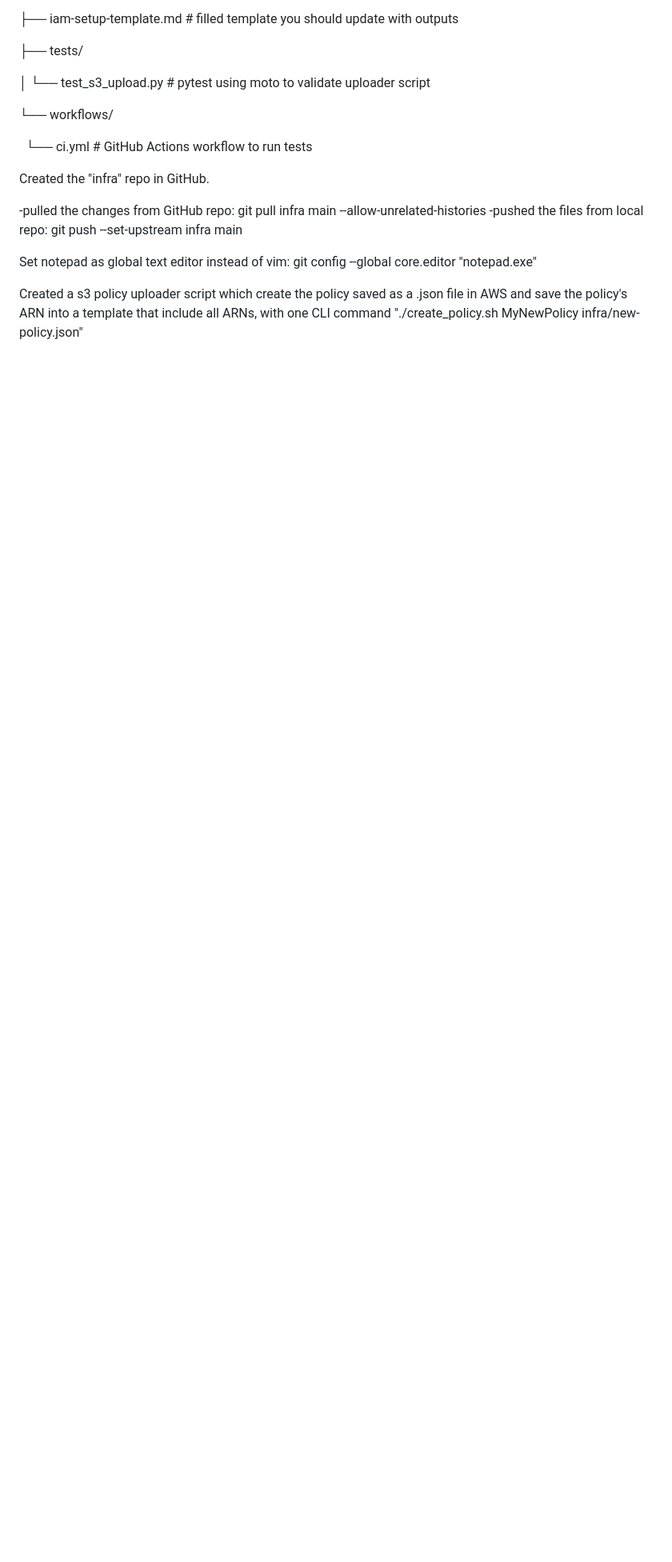
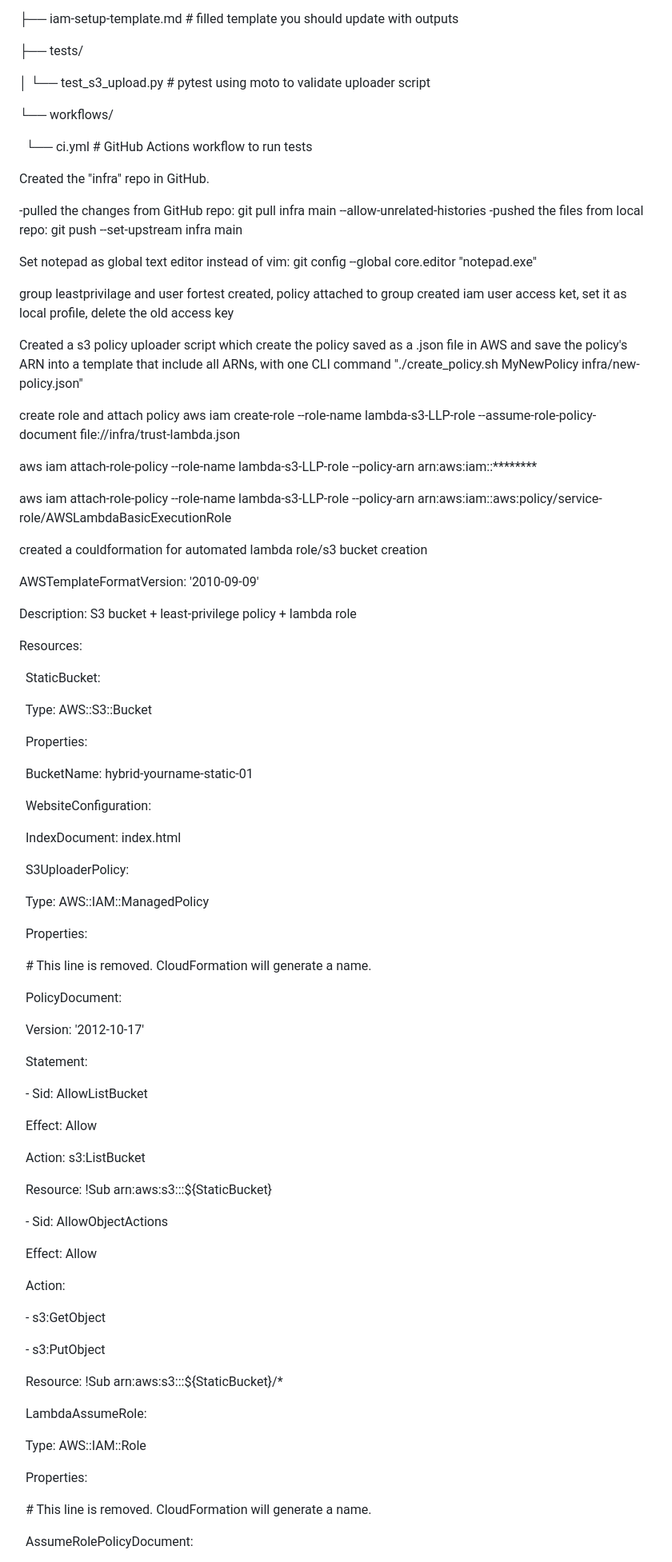
Before and after one commit to MoeNamini/week1-aws-s3-static, a Markdown page: README.md, the part around the change printed below. Shown: that part at 80% size. GitHub-like rendering; blank space fills up the shorter version.

Commit message:
update readme to test the new branch

```diff
--- a/README.md
+++ b/README.md
@@ -145,5 +141,95 @@ Created the "infra" repo in GitHub.
 
 Set notepad as global text editor instead of vim: git config --global core.editor "notepad.exe"
 
+group leastprivilage and user fortest created, policy attached to group
+created iam user access ket, set it as local profile, delete the old access key
+
+
 
 Created a s3 policy uploader script which create the policy saved as a .json file in AWS and save the policy's ARN into a template that include all ARNs, with one CLI command "./create\_policy.sh MyNewPolicy infra/new-policy.json"
+
+
+
+create role and attach policy
+aws iam create-role --role-name lambda-s3-LLP-role --assume-role-policy-document file://infra/trust-lambda.json
+
+
+
+aws iam attach-role-policy --role-name lambda-s3-LLP-role --policy-arn arn:aws:iam::\*\*\*\*\*\*\*\*
+
+
+
+aws iam attach-role-policy --role-name lambda-s3-LLP-role --policy-arn arn:aws:iam::aws:policy/service-role/AWSLambdaBasicExecutionRole
+
+
+
+created a couldformation for automated lambda role/s3 bucket creation
+
+AWSTemplateFormatVersion: '2010-09-09'
+
+Description: S3 bucket + least-privilege policy + lambda role
+
+
+
+Resources:
+
+&nbsp; StaticBucket:
+
+&nbsp;   Type: AWS::S3::Bucket
+
+&nbsp;   Properties:
+
+&nbsp;     BucketName: hybrid-yourname-static-01
+
+&nbsp;     WebsiteConfiguration:
+
+&nbsp;       IndexDocument: index.html
+
+
+
+&nbsp; S3UploaderPolicy:
+
+&nbsp;   Type: AWS::IAM::ManagedPolicy
+
+&nbsp;   Properties:
+
+&nbsp;     # This line is removed. CloudFormation will generate a name.
+
+&nbsp;     PolicyDocument:
+
+&nbsp;       Version: '2012-10-17'
+
+&nbsp;       Statement:
+
+&nbsp;         - Sid: AllowListBucket
+
+&nbsp;           Effect: Allow
+
+&nbsp;           Action: s3:ListBucket
+
+&nbsp;           Resource: !Sub arn:aws:s3:::${StaticBucket}
+
+&nbsp;         - Sid: AllowObjectActions
+
+&nbsp;           Effect: Allow
+
+&nbsp;           Action:
+
+&nbsp;             - s3:GetObject
+
+&nbsp;             - s3:PutObject
+
+&nbsp;           Resource: !Sub arn:aws:s3:::${StaticBucket}/\*
+
+
+
+&nbsp; LambdaAssumeRole:
+
+&nbsp;   Type: AWS::IAM::Role
+
+&nbsp;   Properties:
+
+&nbsp;     # This line is removed. CloudFormation will generate a name.
+
+&nbsp;     AssumeRolePolicyDocument:
+
```
Also changed, not shown: other parts of README.md (+15 -4 lines).
